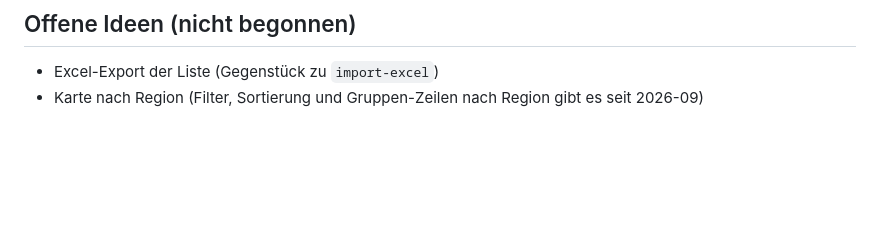
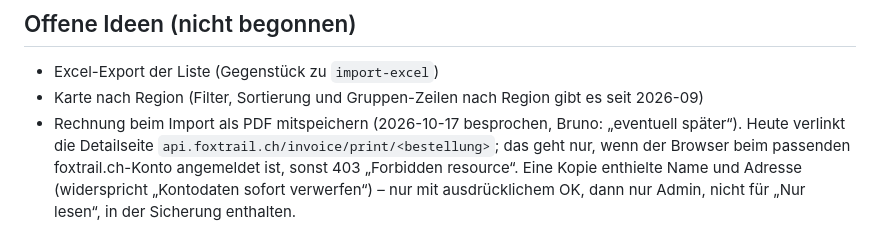
Before and after one commit to brunoz78/foxtrail-tracker, a Markdown page: CLAUDE.md, the part around the change. GitHub-like rendering; blank space fills up the shorter version.

Commit message:
CLAUDE.md: Rechnungskopie beim Import als offene Idee
Der Rechnungslink braucht eine Anmeldung beim passenden foxtrail.ch-Konto.
Eine gespeicherte Kopie waere bequemer, enthaelt aber Name und Adresse -
vorerst nicht umgesetzt.

Co-Authored-By: Claude Opus 5.5 <noreply@anthropic.com>

```diff
--- a/CLAUDE.md
+++ b/CLAUDE.md
@@ -393,3 +393,8 @@ Alternativ per community-script vom Proxmox-Host aus (README), Update dort mit
 
 - Excel-Export der Liste (Gegenstück zu `import-excel`)
 - Karte nach Region (Filter, Sortierung und Gruppen-Zeilen nach Region gibt es seit 2026-09)
+- Rechnung beim Import als PDF mitspeichern (2026-10-17 besprochen, Bruno: „eventuell später“).
+  Heute verlinkt die Detailseite `api.foxtrail.ch/invoice/print/<bestellung>`; das geht nur, wenn
+  der Browser beim passenden foxtrail.ch-Konto angemeldet ist, sonst 403 „Forbidden resource“.
+  Eine Kopie enthielte Name und Adresse (widerspricht „Kontodaten sofort verwerfen“) – nur mit
+  ausdrücklichem OK, dann nur Admin, nicht für „Nur lesen“, in der Sicherung enthalten.
```
